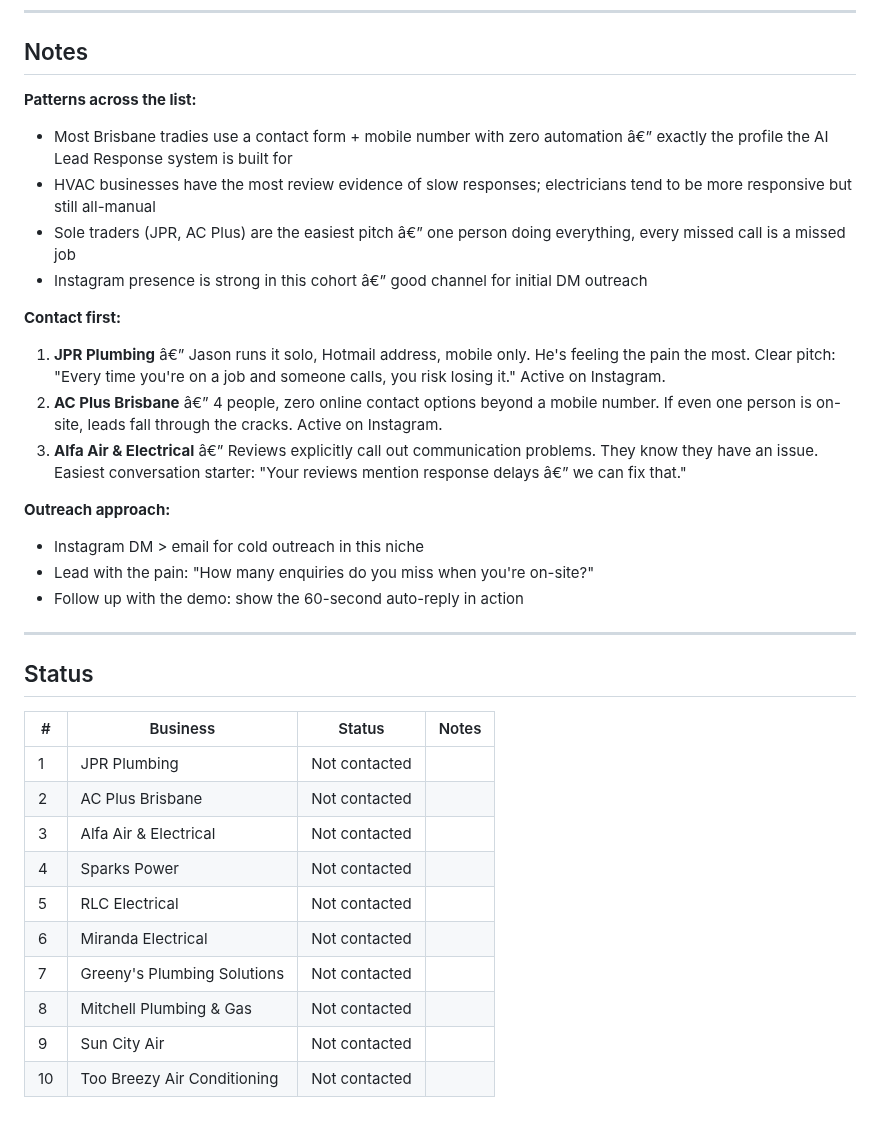
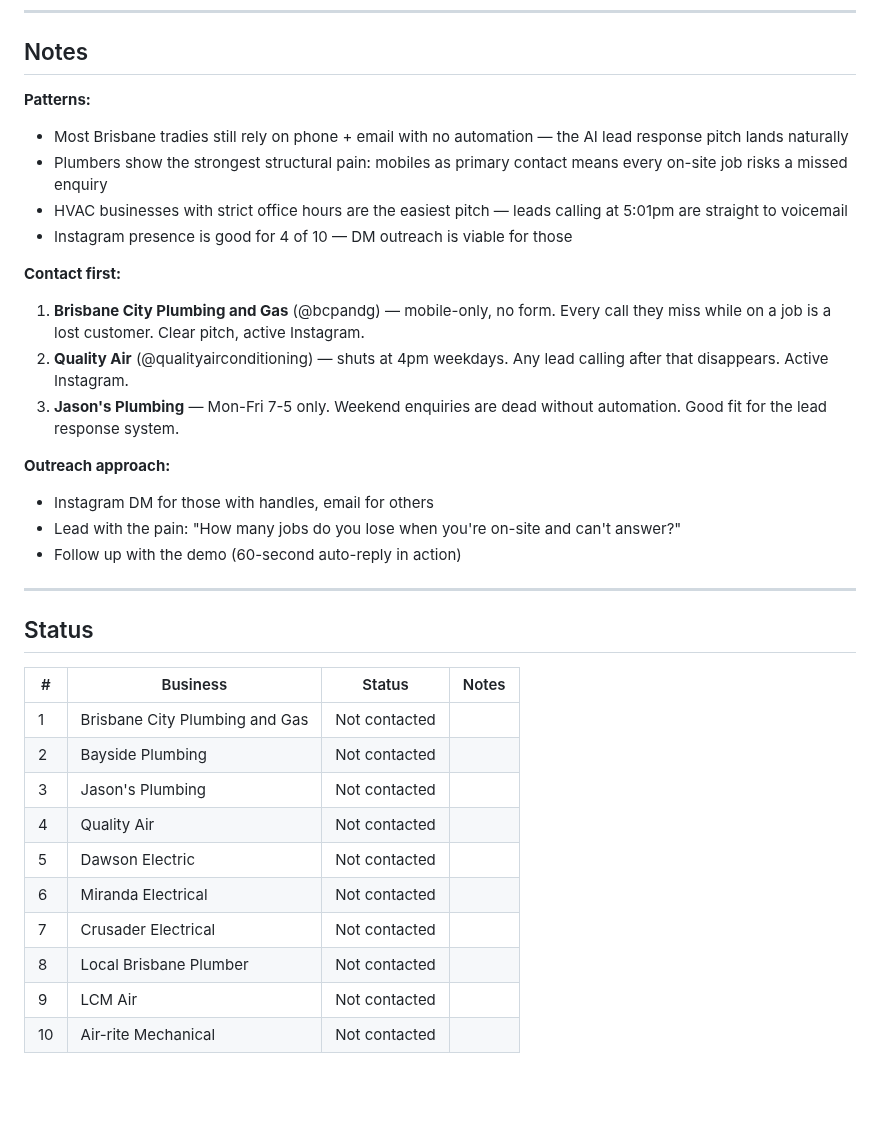
Before and after one commit to james-h5/ai-executive-assistant, a Markdown page: projects/landing-first-client/outreach-pipeline.md, the part around one of its changes. Rendered like a GitHub page; blank space fills up the shorter version.

Commit message:
Auto-commit: session changes 2026-06-30 23:29

```diff
--- a/projects/landing-first-client/outreach-pipeline.md
+++ b/projects/landing-first-client/outreach-pipeline.md
@@ -27,21 +21,21 @@ description:
 
 ## Notes
 
-**Patterns across the list:**
-- Most Brisbane tradies use a contact form + mobile number with zero automation â€” exactly the profile the AI Lead Response system is built for
-- HVAC businesses have the most review evidence of slow responses; electricians tend to be more responsive but still all-manual
-- Sole traders (JPR, AC Plus) are the easiest pitch â€” one person doing everything, every missed call is a missed job
-- Instagram presence is strong in this cohort â€” good channel for initial DM outreach
+**Patterns:**
+- Most Brisbane tradies still rely on phone + email with no automation — the AI lead response pitch lands naturally
+- Plumbers show the strongest structural pain: mobiles as primary contact means every on-site job risks a missed enquiry
+- HVAC businesses with strict office hours are the easiest pitch — leads calling at 5:01pm are straight to voicemail
+- Instagram presence is good for 4 of 10 — DM outreach is viable for those
 
 **Contact first:**
-1. **JPR Plumbing** â€” Jason runs it solo, Hotmail address, mobile only. He's feeling the pain the most. Clear pitch: "Every time you're on a job and someone calls, you risk losing it." Active on Instagram.
-2. **AC Plus Brisbane** â€” 4 people, zero online contact options beyond a mobile number. If even one person is on-site, leads fall through the cracks. Active on Instagram.
-3. **Alfa Air & Electrical** â€” Reviews explicitly call out communication problems. They know they have an issue. Easiest conversation starter: "Your reviews mention response delays â€” we can fix that."
+1. **Brisbane City Plumbing and Gas** (@bcpandg) — mobile-only, no form. Every call they miss while on a job is a lost customer. Clear pitch, active Instagram.
+2. **Quality Air** (@qualityairconditioning) — shuts at 4pm weekdays. Any lead calling after that disappears. Active Instagram.
+3. **Jason's Plumbing** — Mon-Fri 7-5 only. Weekend enquiries are dead without automation. Good fit for the lead response system.
 
 **Outreach approach:**
-- Instagram DM > email for cold outreach in this niche
-- Lead with the pain: "How many enquiries do you miss when you're on-site?"
-- Follow up with the demo: show the 60-second auto-reply in action
+- Instagram DM for those with handles, email for others
+- Lead with the pain: "How many jobs do you lose when you're on-site and can't answer?"
+- Follow up with the demo (60-second auto-reply in action)
 
 ---
 
@@ -49,13 +43,13 @@ description:
 
 | # | Business | Status | Notes |
 |---|----------|--------|-------|
-| 1 | JPR Plumbing | Not contacted | |
-| 2 | AC Plus Brisbane | Not contacted | |
-| 3 | Alfa Air & Electrical | Not contacted | |
-| 4 | Sparks Power | Not contacted | |
-| 5 | RLC Electrical | Not contacted | |
+| 1 | Brisbane City Plumbing and Gas | Not contacted | |
+| 2 | Bayside Plumbing | Not contacted | |
+| 3 | Jason's Plumbing | Not contacted | |
+| 4 | Quality Air | Not contacted | |
+| 5 | Dawson Electric | Not contacted | |
 | 6 | Miranda Electrical | Not contacted | |
-| 7 | Greeny's Plumbing Solutions | Not contacted | |
-| 8 | Mitchell Plumbing & Gas | Not contacted | |
-| 9 | Sun City Air | Not contacted | |
-| 10 | Too Breezy Air Conditioning | Not contacted | |
+| 7 | Crusader Electrical | Not contacted | |
+| 8 | Local Brisbane Plumber | Not contacted | |
+| 9 | LCM Air | Not contacted | |
+| 10 | Air-rite Mechanical | Not contacted | |
```
Also changed, not shown: other parts of projects/landing-first-client/outreach-pipeline.md (+11 -17 lines).
